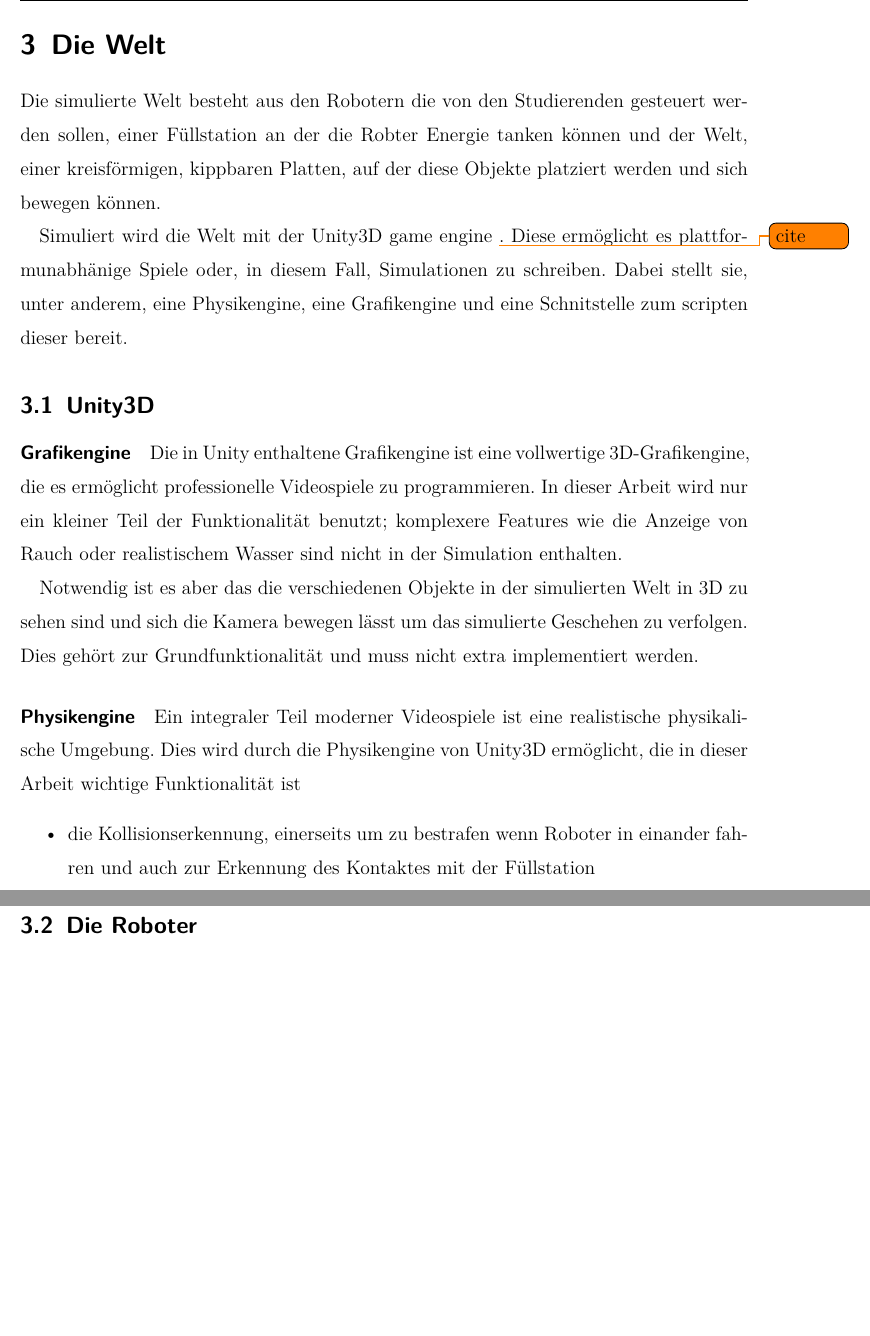
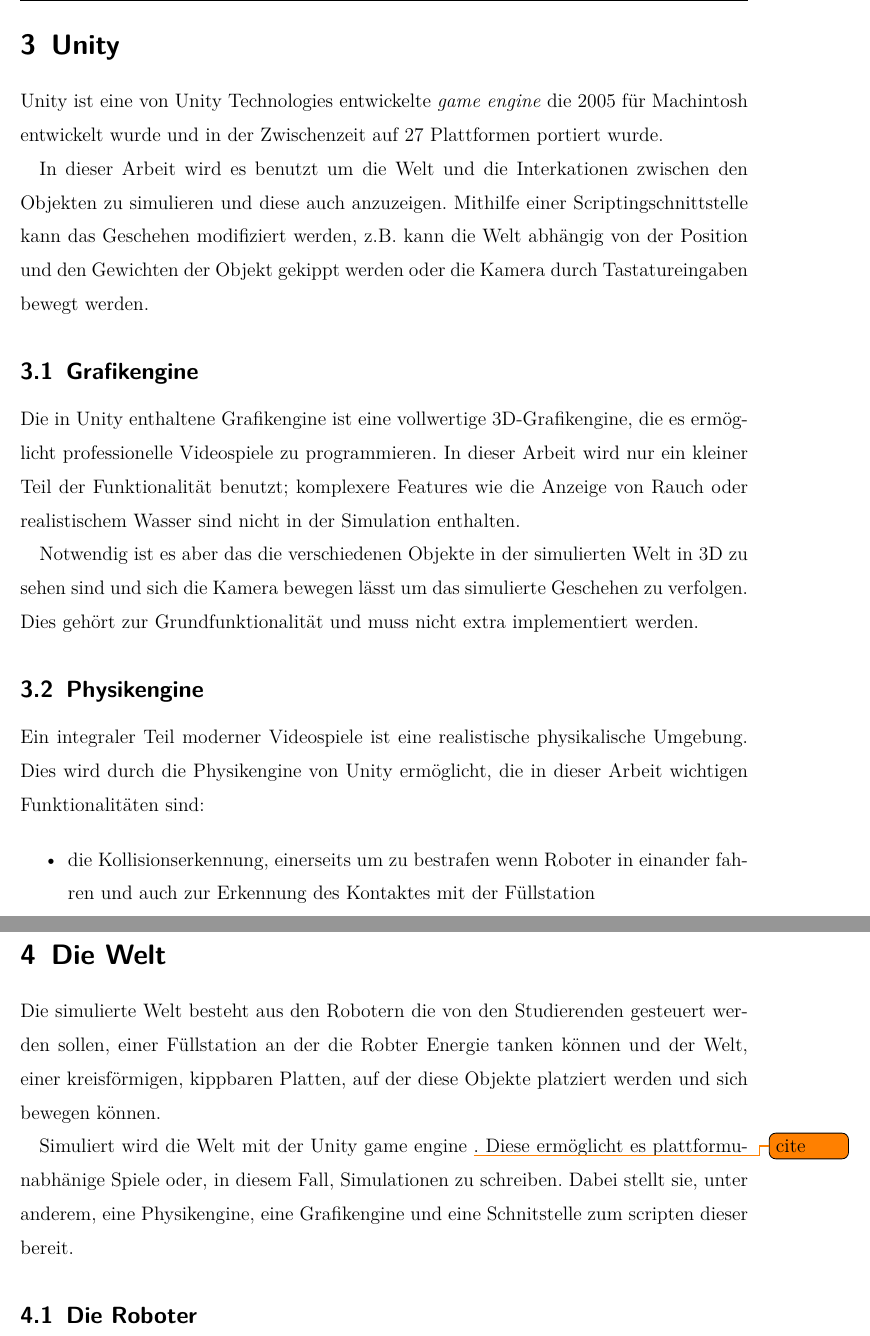
Before and after one commit to glysbaysb/bachelor, a LaTeX document (doku.tex): two parts of pages 6 and 7 of 15 before the commit and two parts of pages 6 and 8 of 17 after it, joined at a grey line, cut at the place of the change, the shorter picture padded with empty space. Compiled offline with pdfLaTeX.

Commit message:
thesis: move the Unity parts into its own section

```diff
--- a/doku.tex
+++ b/doku.tex
@@ -95,3 +95,24 @@
 \clearpage
 \section{Vorherige Arbeite}
 
+\clearpage
+\section{Unity}
+Unity ist eine von Unity Technologies entwickelte \textit{game engine} die 2005 f{\"{u}}r Machintosh entwickelt wurde und in der Zwischenzeit auf 27 Plattformen portiert wurde.
+
+In dieser Arbeit wird es benutzt um die Welt und die Interkationen zwischen den Objekten zu simulieren und diese auch anzuzeigen. Mithilfe einer Scriptingschnittstelle kann das Geschehen modifiziert werden, z.B. kann die Welt
+abh{\"{a}}ngig von der Position und den Gewichten der Objekt gekippt werden oder die Kamera durch Tastatureingaben bewegt werden.
+
+\subsection{Grafikengine}
+Die in Unity enthaltene Grafikengine ist eine vollwertige 3D-Grafikengine, die es erm{\"{o}}glicht professionelle Videospiele zu programmieren. In dieser Arbeit wird nur
+ein kleiner Teil der Funktionalit{\"{a}}t benutzt; komplexere Features wie die Anzeige von Rauch oder realistischem Wasser sind nicht in der Simulation enthalten.
+
+Notwendig ist es aber das die verschiedenen Objekte in der simulierten Welt in 3D zu sehen sind und sich die Kamera bewegen l{\"{a}}sst um das simulierte Geschehen zu
+verfolgen. Dies geh{\"{o}}rt zur Grundfunktionalit{\"{a}}t und muss nicht extra implementiert werden.
+
+\subsection{Physikengine}
+Ein integraler Teil moderner Videospiele ist eine realistische physikalische Umgebung. Dies wird durch die Physikengine von Unity erm{\"{o}}glicht, die in dieser
+Arbeit wichtigen Funktionalit{\"{a}}ten sind:
+
+\begin{itemize}
+\item die Kollisionserkennung, einerseits um zu bestrafen wenn Roboter in einander fahren und auch zur Erkennung des Kontaktes mit der F{\"{u}}llstation
+\item die Bewegung der Objekte in der Welt zu simulieren, abh{\"{a}}ngig von Gewicht und Geschwindigkeit
@@ -101,20 +130,5 @@
 Die simulierte Welt besteht aus den Robotern die von den Studierenden gesteuert werden sollen, einer F{\"{u}}llstation an der die Robter Energie tanken k{\"{o}}nnen und
 der Welt, einer kreisf{\"{o}}rmigen, kippbaren Platten, auf der diese Objekte platziert werden und sich bewegen k{\"{o}}nnen.
 
-Simuliert wird die Welt mit der Unity3D game engine \todo{cite}. Diese erm{\"{o}}glicht es plattformunabh{\"{a}}nige Spiele oder, in diesem Fall, Simulationen zu schreiben.
+Simuliert wird die Welt mit der Unity game engine \todo{cite}. Diese erm{\"{o}}glicht es plattformunabh{\"{a}}nige Spiele oder, in diesem Fall, Simulationen zu schreiben.
 Dabei stellt sie, unter anderem, eine Physikengine, eine Grafikengine und eine Schnitstelle zum scripten dieser bereit.
-
-\subsection{Unity3D}
-\paragraph{Grafikengine}
-Die in Unity enthaltene Grafikengine ist eine vollwertige 3D-Grafikengine, die es erm{\"{o}}glicht professionelle Videospiele zu programmieren. In dieser Arbeit wird nur
-ein kleiner Teil der Funktionalit{\"{a}}t benutzt; komplexere Features wie die Anzeige von Rauch oder realistischem Wasser sind nicht in der Simulation enthalten.
-
-Notwendig ist es aber das die verschiedenen Objekte in der simulierten Welt in 3D zu sehen sind und sich die Kamera bewegen l{\"{a}}sst um das simulierte Geschehen zu
-verfolgen. Dies geh{\"{o}}rt zur Grundfunktionalit{\"{a}}t und muss nicht extra implementiert werden.
-
-\paragraph{Physikengine}
-Ein integraler Teil moderner Videospiele ist eine realistische physikalische Umgebung. Dies wird durch die Physikengine von Unity3D erm{\"{o}}glicht, die in dieser
-Arbeit wichtige Funktionalit{\"{a}}t ist
-\begin{itemize}
-\item die Kollisionserkennung, einerseits um zu bestrafen wenn Roboter in einander fahren und auch zur Erkennung des Kontaktes mit der F{\"{u}}llstation
-\item die Bewegung der Objekte in der Welt zu simulieren, abh{\"{a}}ngig von Gewicht und Geschwindigkeit
@@ -127,5 +135,3 @@
-Beispielsweise wurde der F{\"{u}}llstation ein Skript zugeordnet das solange ein Objekt mit dieser kollidiert testet ob dies Objekt ein Roboter ist, und falls dies der Fall ist,
-den Roboter auftankt.
 
 \subsection{Die Roboter}\label{robot}
 In der simulierten Welt k{\"{o}}nnen sich bis zu $N$ Roboter bewegen. Diese bewegen sich aber nicht selbstst{\"{a}}ndig, sondern werden von den Controllern ferngesteurt.
```
Also changed, not shown: doku.tex (18 more changed lines).
